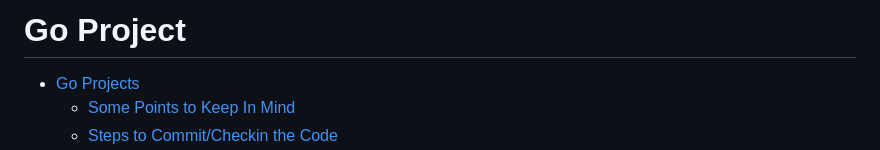
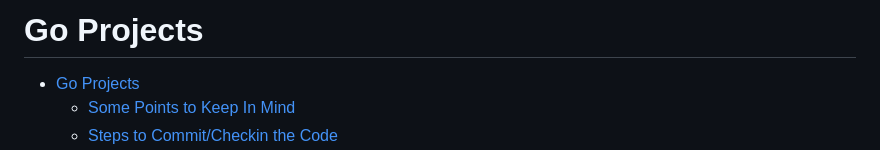
Before and after one commit to atharvaskadam/Practice-Project, a Markdown page: README.md, the part around the change. Rendered like a GitHub page.

```diff
--- a/README.md
+++ b/README.md
@@ -1,4 +1,4 @@
-# Go Project
+# Go Projects
 
 - [Go Projects](#go-projects)
   - [Some Points to Keep In Mind](#some-points-to-keep-in-mind)
```
